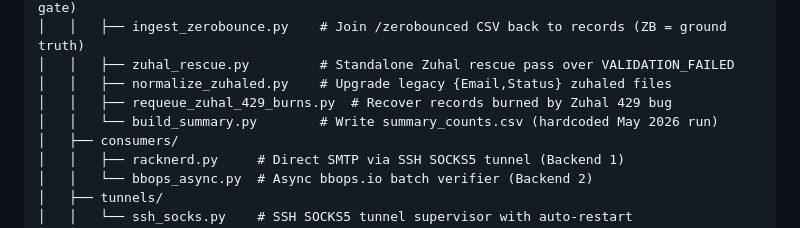
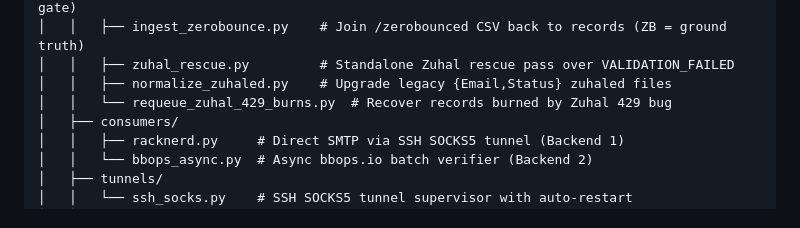
Before and after one commit to vvJerome/us-z-3, a Markdown page: CLAUDE.md, the part around the change. Drawn GitHub-style.

Commit message:
docs: remove stale build_summary.py reference from directory tree
pipeline/ops/build_summary.py and its scripts/build_summary.sh wrapper
were deleted in the previous commit (one-off script hardcoded to the
completed May 2026 NC/MI run); drop the matching CLAUDE.md tree entry.

```diff
--- a/CLAUDE.md
+++ b/CLAUDE.md
@@ -86,8 +86,7 @@ us-z-3/
 │   │   ├── ingest_zerobounce.py    # Join /zerobounced CSV back to records (ZB = ground truth)
 │   │   ├── zuhal_rescue.py         # Standalone Zuhal rescue pass over VALIDATION_FAILED
 │   │   ├── normalize_zuhaled.py    # Upgrade legacy {Email,Status} zuhaled files
-│   │   ├── requeue_zuhal_429_burns.py  # Recover records burned by Zuhal 429 bug
-│   │   └── build_summary.py        # Write summary_counts.csv (hardcoded May 2026 run)
+│   │   └── requeue_zuhal_429_burns.py  # Recover records burned by Zuhal 429 bug
 │   ├── consumers/
 │   │   ├── racknerd.py     # Direct SMTP via SSH SOCKS5 tunnel (Backend 1)
 │   │   └── bbops_async.py  # Async bbops.io batch verifier (Backend 2)
```
